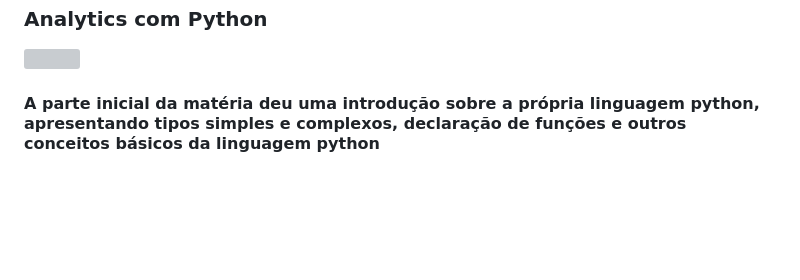
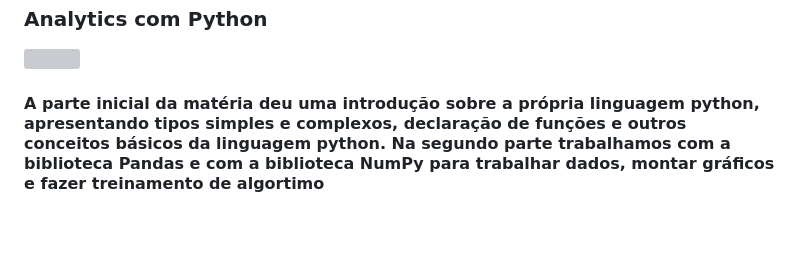
Before and after one commit to findingrazor/Faculdade, a Markdown page: README.md, the part around the change. GitHub-like rendering; blank space fills up the shorter version; grey boxes are pictures that could not be loaded.

```diff
--- a/README.md
+++ b/README.md
@@ -152,7 +152,7 @@
     <img src="https://skillicons.dev/icons?i=python" width=30/>
 </a>
 <h4>
- A parte inicial da matéria deu uma introdução sobre a própria linguagem python, apresentando tipos simples e complexos, declaração de funções e outros conceitos básicos da linguagem python
+ A parte inicial da matéria deu uma introdução sobre a própria linguagem python, apresentando tipos simples e complexos, declaração de funções e outros conceitos básicos da linguagem python. Na segundo parte trabalhamos com a biblioteca Pandas e com a biblioteca NumPy para trabalhar dados, montar gráficos e fazer treinamento de algortimo
 </h4>
 
 <br><br>
```
